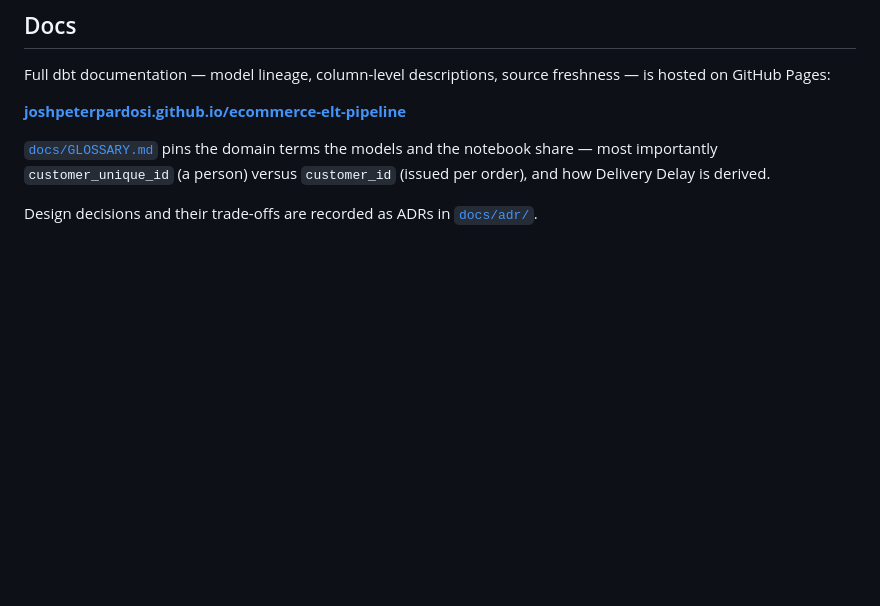
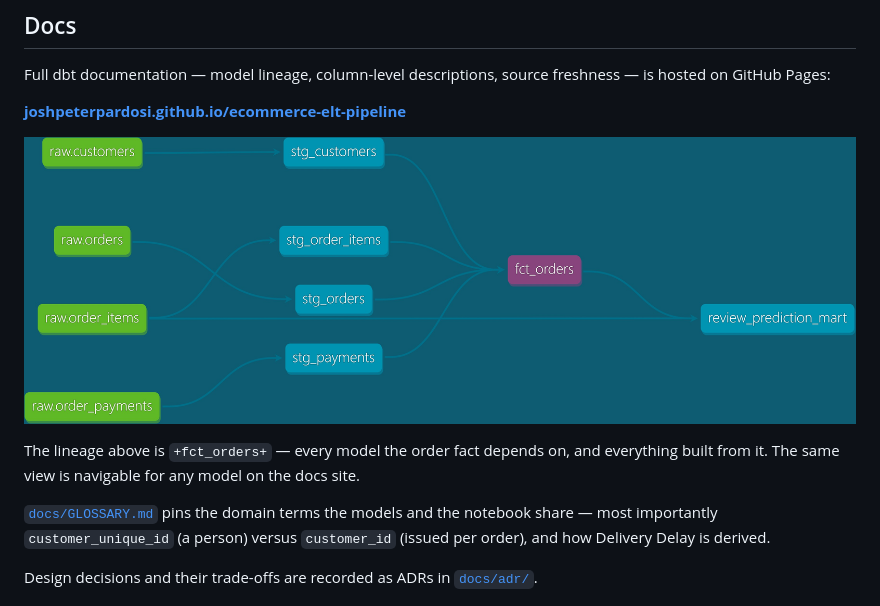
Before and after one commit to joshpeterpardosi/ecommerce-elt-pipeline, a Markdown page: README.md, the part around the change. Rendered like a GitHub page; pictures changed too: docs/images/lineage-fct-orders.jpg (added); blank space fills up the shorter version.

Commit message:
docs: document every dbt model and add the lineage graph to the README
The published docs site rendered 'This model is not currently documented' on
every page, because the schema files carried tests and nothing else. All 13
models and their key columns now have descriptions, taken from the wording
already agreed in docs/GLOSSARY.md.

stg_orders was missing from the staging schema file entirely, so the spine of
the whole warehouse had no tests. It is now declared with not_null/unique on
order_id and not_null on customer_id.

The README gains the +fct_orders+ lineage graph from the docs site.

```diff
--- a/README.md
+++ b/README.md
@@ -109,6 +109,10 @@ Full dbt documentation — model lineage, column-level descriptions, source fres
 
 **[joshpeterpardosi.github.io/ecommerce-elt-pipeline](https://joshpeterpardosi.github.io/ecommerce-elt-pipeline/)**
 
+![dbt lineage graph for fct_orders: four raw sources feeding four staging models, joined into fct_orders and on into review_prediction_mart](docs/images/lineage-fct-orders.jpg)
+
+The lineage above is `+fct_orders+` — every model the order fact depends on, and everything built from it. The same view is navigable for any model on the docs site.
+
 [`docs/GLOSSARY.md`](docs/GLOSSARY.md) pins the domain terms the models and the notebook share — most importantly `customer_unique_id` (a person) versus `customer_id` (issued per order), and how Delivery Delay is derived.
 
 Design decisions and their trade-offs are recorded as ADRs in [`docs/adr/`](docs/adr/).
```
Also changed, not shown: 2 other files.
